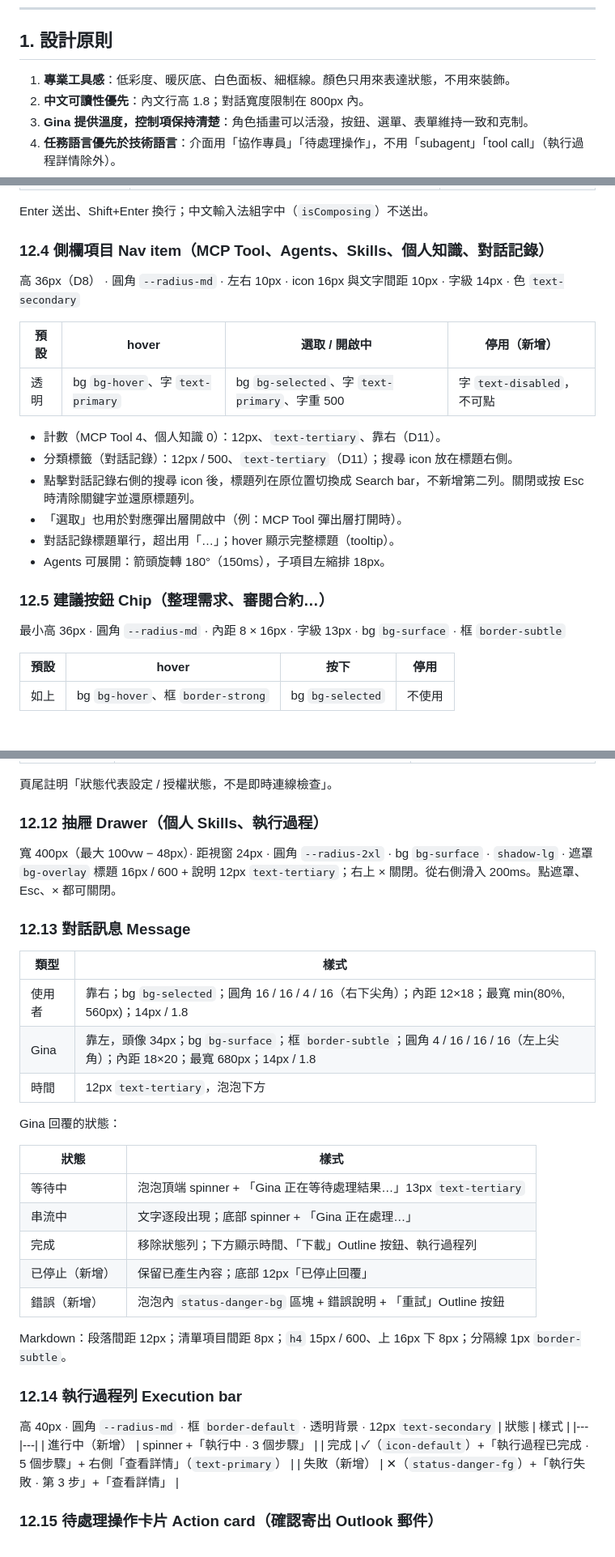
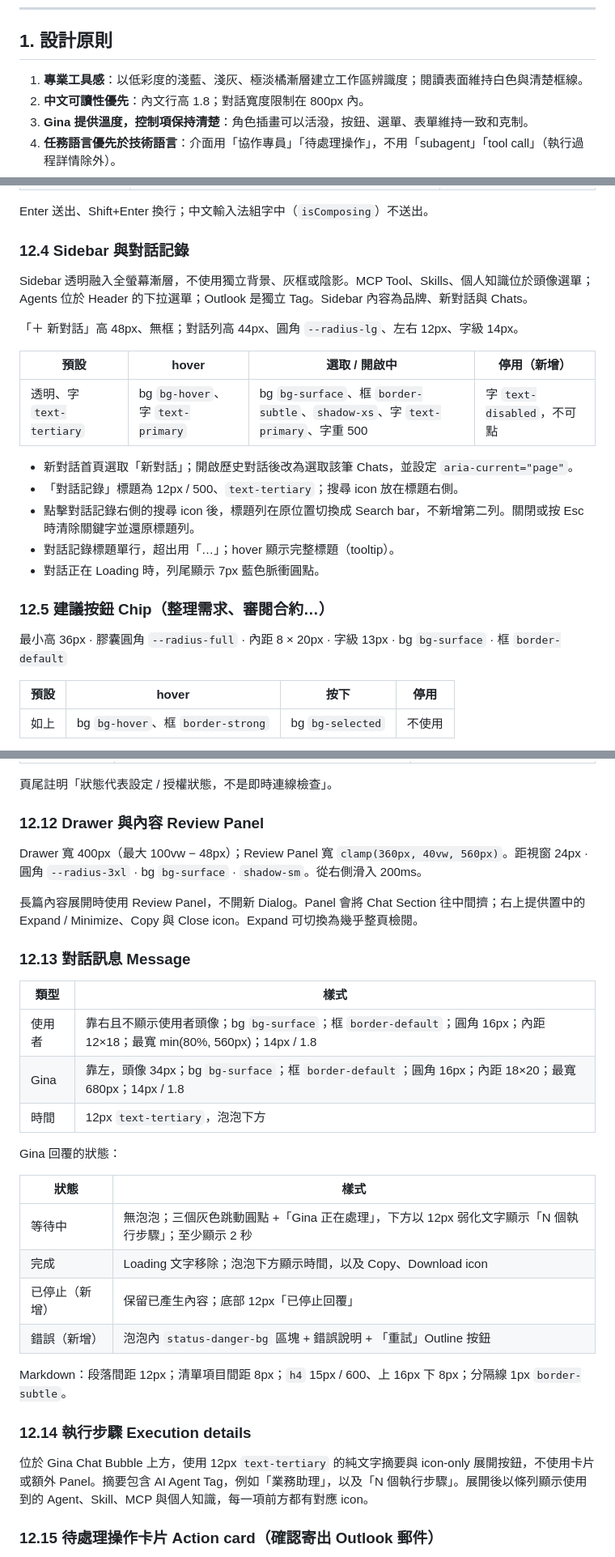
Before and after one commit to ycc-bct/gina-ui, a Markdown page: design-system/DESIGN.md, 3 parts joined by grey strips. Shown at 81% size. GitHub-like rendering.

```diff
--- a/design-system/DESIGN.md
+++ b/design-system/DESIGN.md
@@ -32,7 +32,7 @@
 
 ## 1. 設計原則
 
-1. **專業工具感**：低彩度、暖灰底、白色面板、細框線。顏色只用來表達狀態，不用來裝飾。
+1. **專業工具感**：以低彩度的淺藍、淺灰、極淡橘漸層建立工作區辨識度；閱讀表面維持白色與清楚框線。
 2. **中文可讀性優先**：內文行高 1.8；對話寬度限制在 800px 內。
 3. **Gina 提供溫度，控制項保持清楚**：角色插畫可以活潑，按鈕、選單、表單維持一致和克制。
 4. **任務語言優先於技術語言**：介面用「協作專員」「待處理操作」，不用「subagent」「tool call」（執行過程詳情除外）。
@@ -380,24 +379,25 @@ Tailwind 專案直接用 `max-md:`、`max-sm:`（`gina-theme.css` 已定義斷
 
 Enter 送出、Shift+Enter 換行；中文輸入法組字中（`isComposing`）不送出。
 
-### 12.4 側欄項目 Nav item（MCP Tool、Agents、Skills、個人知識、對話記錄）
+### 12.4 Sidebar 與對話記錄
 
-高 36px（D8） · 圓角 `--radius-md` · 左右 10px · icon 16px 與文字間距 10px · 字級 14px · 色 `text-secondary`
+Sidebar 透明融入全螢幕漸層，不使用獨立背景、灰框或陰影。MCP Tool、Skills、個人知識位於頭像選單；Agents 位於 Header 的下拉選單；Outlook 是獨立 Tag。Sidebar 內容為品牌、新對話與 Chats。
+
+「＋ 新對話」高 48px、無框；對話列高 44px、圓角 `--radius-lg`、左右 12px、字級 14px。
 
 | 預設 | hover | 選取 / 開啟中 | 停用（新增） |
 |---|---|---|---|
-| 透明 | bg `bg-hover`、字 `text-primary` | bg `bg-selected`、字 `text-primary`、字重 500 | 字 `text-disabled`，不可點 |
+| 透明、字 `text-tertiary` | bg `bg-hover`、字 `text-primary` | bg `bg-surface`、框 `border-subtle`、`shadow-xs`、字 `text-primary`、字重 500 | 字 `text-disabled`，不可點 |
 
-- 計數（MCP Tool 4、個人知識 0）：12px、`text-tertiary`、靠右（D11）。
-- 分類標籤（對話記錄）：12px / 500、`text-tertiary`（D11）；搜尋 icon 放在標題右側。
+- 新對話首頁選取「新對話」；開啟歷史對話後改為選取該筆 Chats，並設定 `aria-current="page"`。
+- 「對話記錄」標題為 12px / 500、`text-tertiary`；搜尋 icon 放在標題右側。
 - 點擊對話記錄右側的搜尋 icon 後，標題列在原位置切換成 Search bar，不新增第二列。關閉或按 Esc 時清除關鍵字並還原標題列。
-- 「選取」也用於對應彈出層開啟中（例：MCP Tool 彈出層打開時）。
 - 對話記錄標題單行，超出用「…」；hover 顯示完整標題（tooltip）。
-- Agents 可展開：箭頭旋轉 180°（150ms），子項目左縮排 18px。
+- 對話正在 Loading 時，列尾顯示 7px 藍色脈衝圓點。
 
 ### 12.5 建議按鈕 Chip（整理需求、審閱合約…）
 
-最小高 36px · 圓角 `--radius-md` · 內距 8 × 16px · 字級 13px · bg `bg-surface` · 框 `border-subtle`
+最小高 36px · 膠囊圓角 `--radius-full` · 內距 8 × 20px · 字級 13px · bg `bg-surface` · 框 `border-default`
 
 | 預設 | hover | 按下 | 停用 |
 |---|---|---|---|
@@ -466,39 +464,34 @@ Enter 送出、Shift+Enter 換行；中文輸入法組字中（`isComposing`）
 
 頁尾註明「狀態代表設定 / 授權狀態，不是即時連線檢查」。
 
-### 12.12 抽屜 Drawer（個人 Skills、執行過程）
+### 12.12 Drawer 與內容 Review Panel
 
-寬 400px（最大 100vw − 48px）· 距視窗 24px · 圓角 `--radius-2xl` · bg `bg-surface` · `shadow-lg` · 遮罩 `bg-overlay`
-標題 16px / 600 + 說明 12px `text-tertiary`；右上 × 關閉。從右側滑入 200ms。點遮罩、Esc、× 都可關閉。
+Drawer 寬 400px（最大 100vw − 48px）；Review Panel 寬 `clamp(360px, 40vw, 560px)`。距視窗 24px · 圓角 `--radius-3xl` · bg `bg-surface` · `shadow-sm`。從右側滑入 200ms。
+
+長篇內容展開時使用 Review Panel，不開新 Dialog。Panel 會將 Chat Section 往中間擠；右上提供置中的 Expand / Minimize、Copy 與 Close icon。Expand 可切換為幾乎整頁檢閱。
 
 ### 12.13 對話訊息 Message
 
 | 類型 | 樣式 |
 |---|---|
-| 使用者 | 靠右；bg `bg-selected`；圓角 16 / 16 / 4 / 16（右下尖角）；內距 12×18；最寬 min(80%, 560px)；14px / 1.8 |
-| Gina | 靠左，頭像 34px；bg `bg-surface`；框 `border-subtle`；圓角 4 / 16 / 16 / 16（左上尖角）；內距 18×20；最寬 680px；14px / 1.8 |
+| 使用者 | 靠右且不顯示使用者頭像；bg `bg-surface`；框 `border-default`；圓角 16px；內距 12×18；最寬 min(80%, 560px)；14px / 1.8 |
+| Gina | 靠左，頭像 34px；bg `bg-surface`；框 `border-default`；圓角 16px；內距 18×20；最寬 680px；14px / 1.8 |
 | 時間 | 12px `text-tertiary`，泡泡下方 |
 
 Gina 回覆的狀態：
 
 | 狀態 | 樣式 |
 |---|---|
-| 等待中 | 泡泡頂端 spinner + 「Gina 正在等待處理結果…」13px `text-tertiary` |
-| 串流中 | 文字逐段出現；底部 spinner + 「Gina 正在處理…」 |
-| 完成 | 移除狀態列；下方顯示時間、「下載」Outline 按鈕、執行過程列 |
+| 等待中 | 無泡泡；三個灰色跳動圓點 +「Gina 正在處理」，下方以 12px 弱化文字顯示「N 個執行步驟」；至少顯示 2 秒 |
+| 完成 | Loading 文字移除；泡泡下方顯示時間，以及 Copy、Download icon |
 | 已停止（新增） | 保留已產生內容；底部 12px「已停止回覆」 |
 | 錯誤（新增） | 泡泡內 `status-danger-bg` 區塊 + 錯誤說明 + 「重試」Outline 按鈕 |
 
 Markdown：段落間距 12px；清單項目間距 8px；`h4` 15px / 600、上 16px 下 8px；分隔線 1px `border-subtle`。
 
-### 12.14 執行過程列 Execution bar
+### 12.14 執行步驟 Execution details
 
-高 40px · 圓角 `--radius-md` · 框 `border-default` · 透明背景 · 12px `text-secondary`
-| 狀態 | 樣式 |
-|---|---|
-| 進行中（新增） | spinner +「執行中 · 3 個步驟」 |
-| 完成 | ✓（`icon-default`）+「執行過程已完成 · 5 個步驟」+ 右側「查看詳情」（`text-primary`） |
-| 失敗（新增） | ✕（`status-danger-fg`）+「執行失敗 · 第 3 步」+「查看詳情」 |
+位於 Gina Chat Bubble 上方，使用 12px `text-tertiary` 的純文字摘要與 icon-only 展開按鈕，不使用卡片或額外 Panel。摘要包含 AI Agent Tag，例如「業務助理」，以及「N 個執行步驟」。展開後以條列顯示使用到的 Agent、Skill、MCP 與個人知識，每一項前方都有對應 icon。
 
 ### 12.15 待處理操作卡片 Action card（確認寄出 Outlook 郵件）
 
```
Also changed, not shown: other parts of design-system/DESIGN.md (+82 -67 lines).
